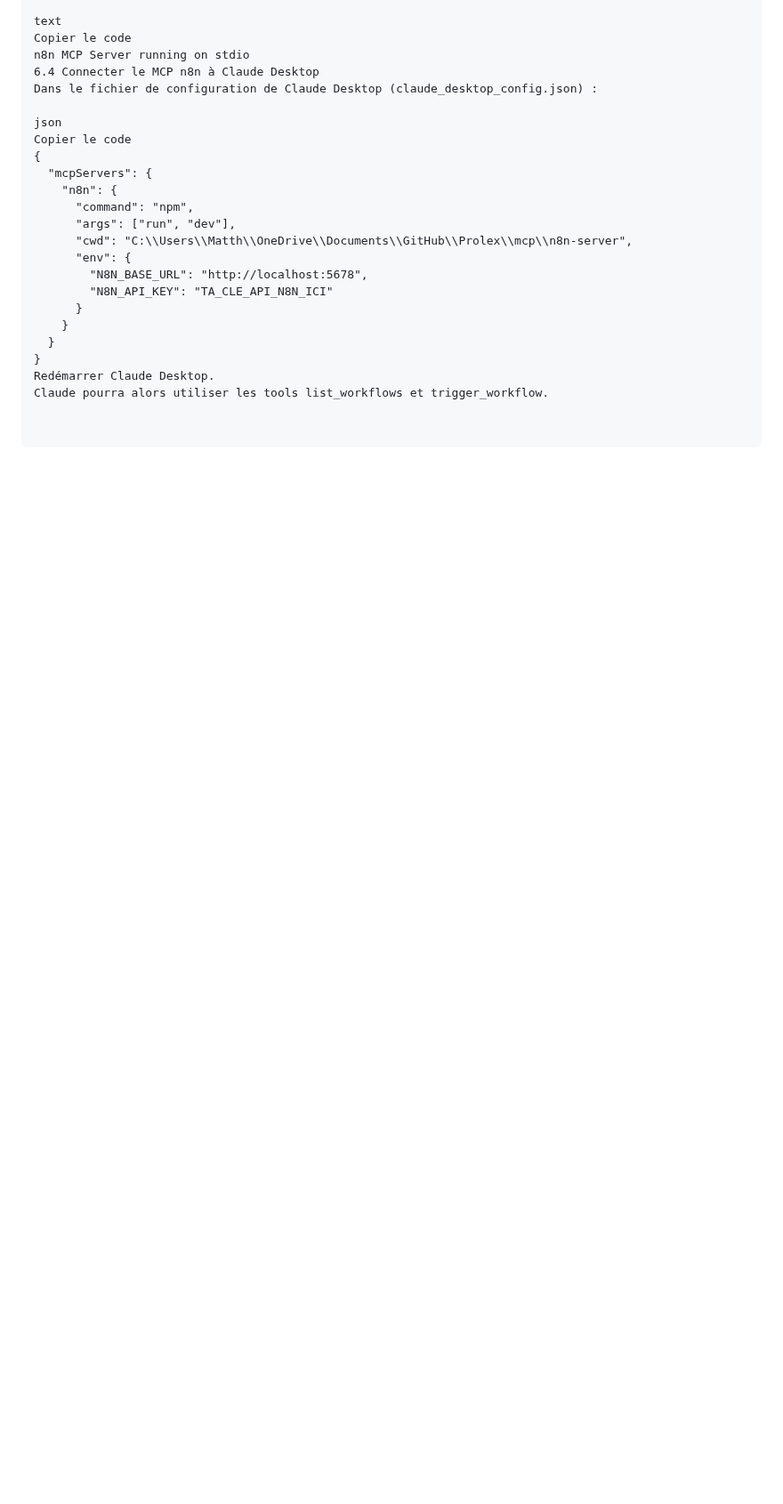
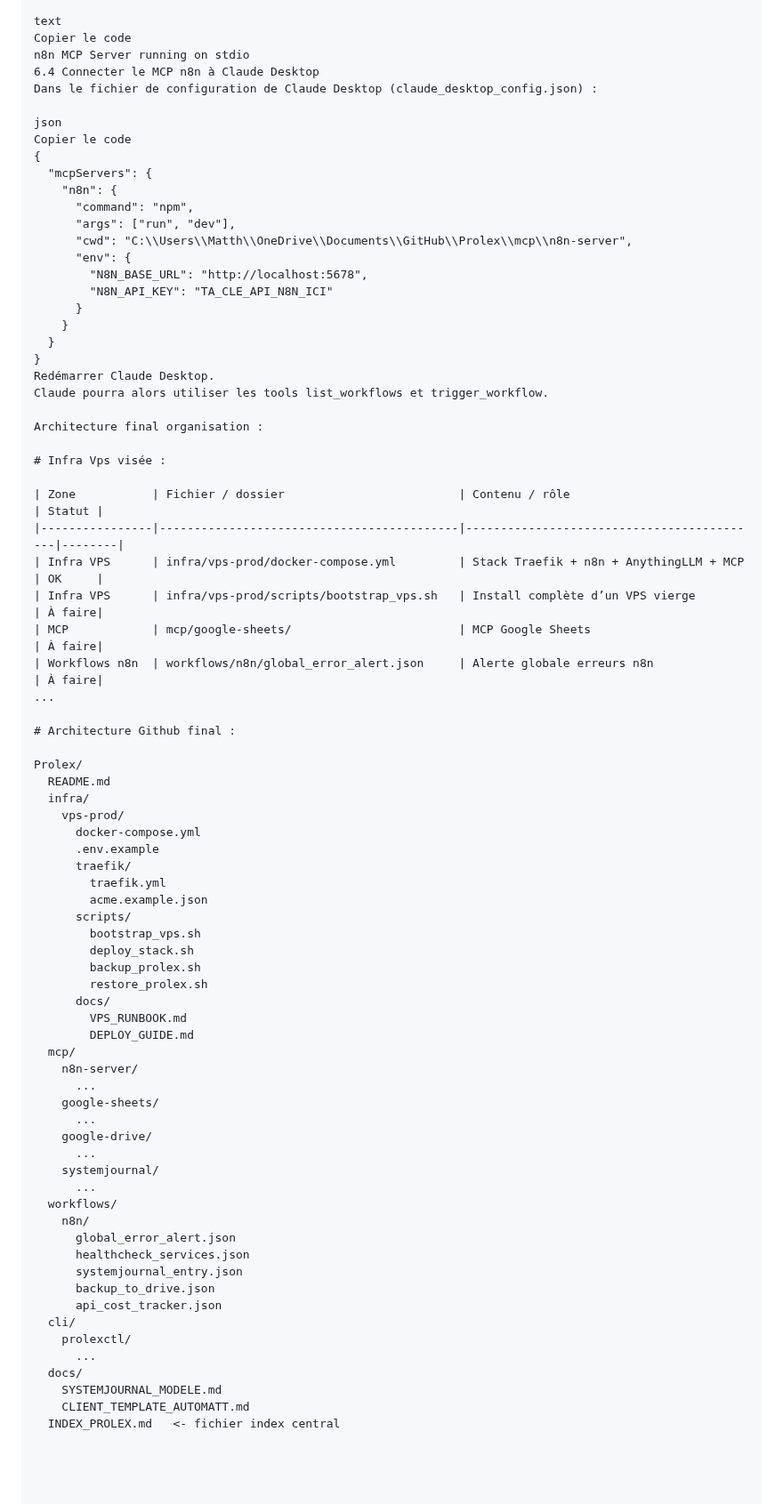
Before and after one commit to ProlexAi/Prolex, a Markdown page: README.md, the part around the change. Shown at 89% size. GitHub-like rendering; blank space fills up the shorter version.

Commit message:
Update README with architecture organization details
Added detailed architecture organization for Infra VPS and GitHub.

```diff
--- a/README.md
+++ b/README.md
@@ -283,3 +283,58 @@ Copier le code
 }
 Redémarrer Claude Desktop.
 Claude pourra alors utiliser les tools list_workflows et trigger_workflow.
+
+Architecture final organisation :
+
+# Infra Vps visée :
+
+| Zone           | Fichier / dossier                         | Contenu / rôle                            | Statut |
+|----------------|-------------------------------------------|-------------------------------------------|--------|
+| Infra VPS      | infra/vps-prod/docker-compose.yml         | Stack Traefik + n8n + AnythingLLM + MCP   | OK     |
+| Infra VPS      | infra/vps-prod/scripts/bootstrap_vps.sh   | Install complète d’un VPS vierge          | À faire|
+| MCP            | mcp/google-sheets/                        | MCP Google Sheets                         | À faire|
+| Workflows n8n  | workflows/n8n/global_error_alert.json     | Alerte globale erreurs n8n                | À faire|
+...
+
+# Architecture Github final :
+
+Prolex/
+  README.md
+  infra/
+    vps-prod/
+      docker-compose.yml
+      .env.example
+      traefik/
+        traefik.yml
+        acme.example.json
+      scripts/
+        bootstrap_vps.sh
+        deploy_stack.sh
+        backup_prolex.sh
+        restore_prolex.sh
+      docs/
+        VPS_RUNBOOK.md
+        DEPLOY_GUIDE.md
+  mcp/
+    n8n-server/
+      ...
+    google-sheets/
+      ...
+    google-drive/
+      ...
+    systemjournal/
+      ...
+  workflows/
+    n8n/
+      global_error_alert.json
+      healthcheck_services.json
+      systemjournal_entry.json
+      backup_to_drive.json
+      api_cost_tracker.json
+  cli/
+    prolexctl/
+      ...
+  docs/
+    SYSTEMJOURNAL_MODELE.md
+    CLIENT_TEMPLATE_AUTOMATT.md
+  INDEX_PROLEX.md   <- fichier index central
```
